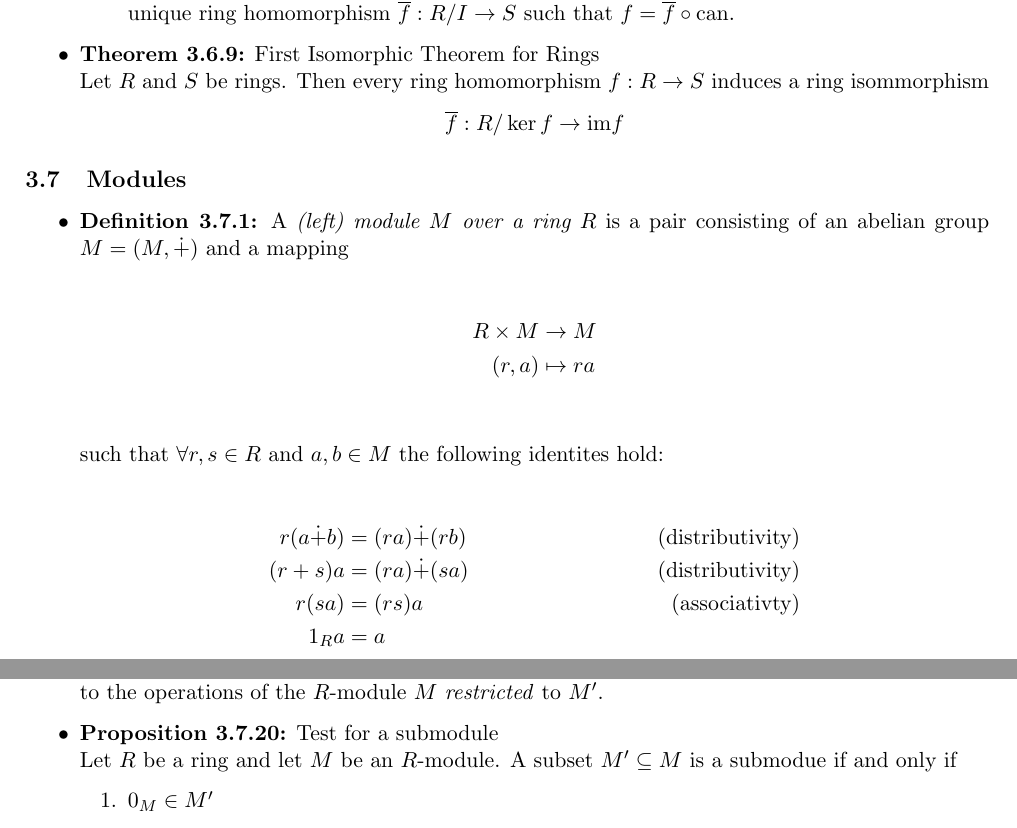
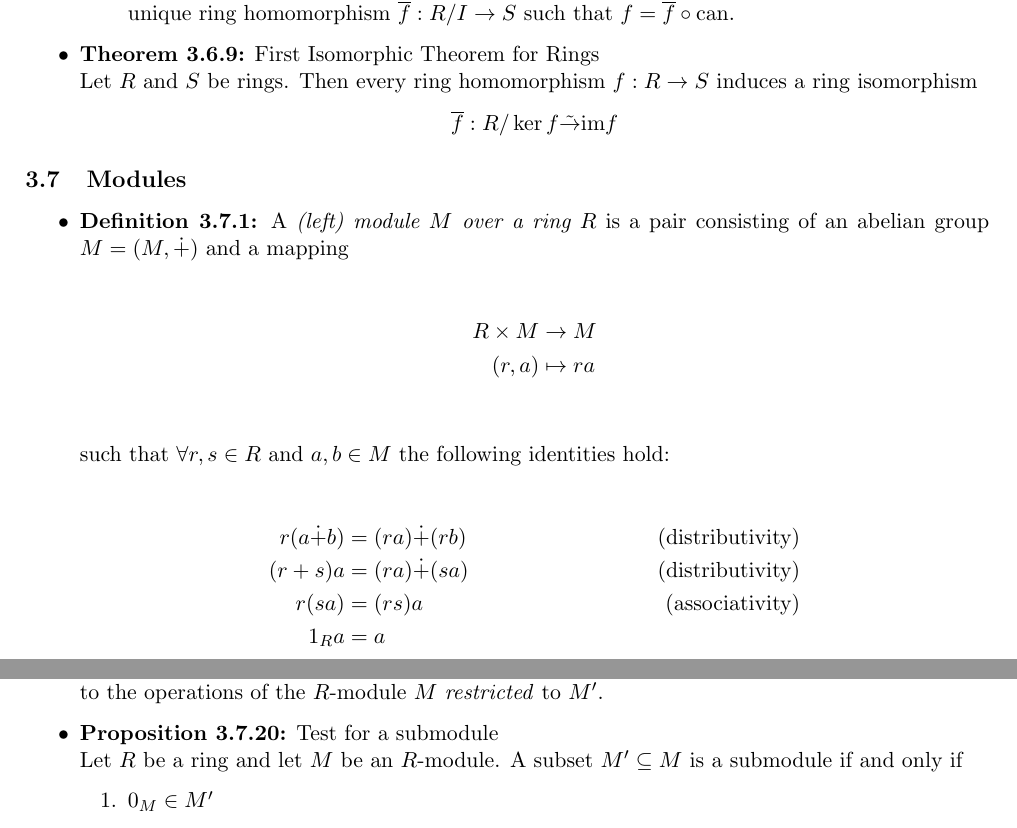
Before and after one commit to MadCommy/Algebra, a LaTeX document (Notes.tex): two parts of pages 14 and 15 of 16, joined at a grey line, cut so that both start at the same text. Compiled offline with pdfLaTeX.

Commit message:
update 3.6.9

```diff
--- a/Notes.tex
+++ b/Notes.tex
@@ -982,9 +982,9 @@
 
     \item \textbf{Theorem 3.6.9:} First Isomorphic Theorem for Rings \\
         Let $R$ and $S$ be rings.
-        Then every ring homomorphism $f : R \to S$ induces a ring isommorphism
+		Then every ring homomorphism $f: R \to S$ induces a ring isomorphism
         \[
-            \overline{f} : R / \ker f \to \mathrm{im} f
+            \overline{f} : R / \ker f \tilde{\to} \mathrm{im} f
         \]
 \end{itemize}
 
@@ -1000,12 +1000,12 @@
             (r,a)      & \mapsto ra \\
         \end{align*}
 
-        such that $\forall r,s \in R$ and $a,b \in M$ the following identites hold:
+        such that $\forall r,s \in R$ and $a,b \in M$ the following identities hold:
 
         \begin{align*}{}
             r(a \dot{+} b) & = (ra) \dot{+} (rb) & \text{(distributivity)} \\
             (r+s)a         & = (ra) \dot{+} (sa) & \text{(distributivity)}\\
-            r(sa)          & = (rs)a             & \text{(associativty)}\\
+            r(sa)          & = (rs)a             & \text{(associativity)}\\
             {1_R}a         & = a
         \end{align*}
 
@@ -1035,7 +1035,7 @@
 
     \item \textbf{Proposition 3.7.20:} Test for a submodule \\
         Let $R$ be a ring and let $M$ be an $R$-module.
-        A subset $M' \subseteq M$ is a submodue if and only if
+        A subset $M' \subseteq M$ is a submodule if and only if
         \begin{enumerate}
             \item $0_M \in M'$
             \item $a,b \in M' \implies a-b \in M'$
```
Also changed, not shown: Notes.pdf, Notes.tex (10 more changed lines).
